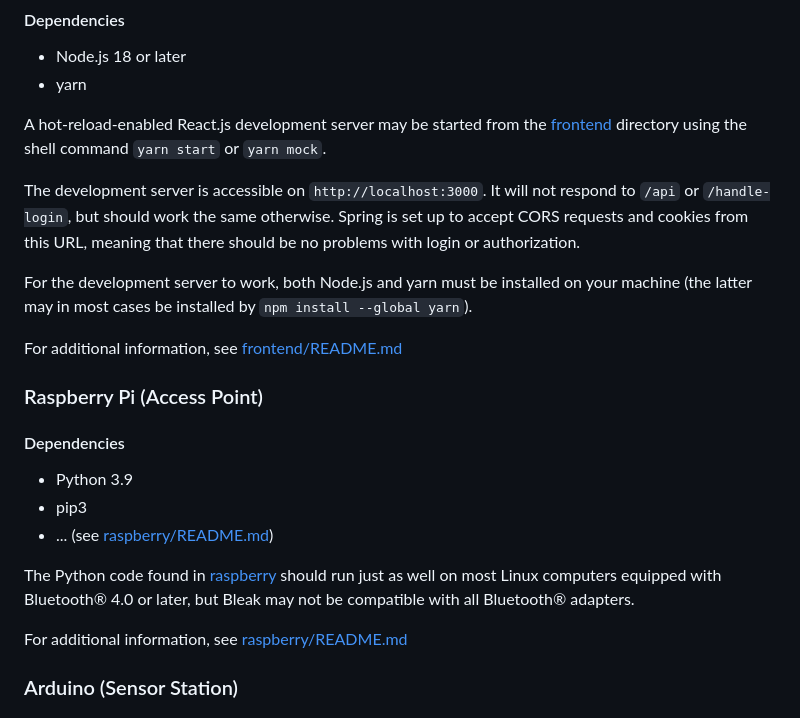
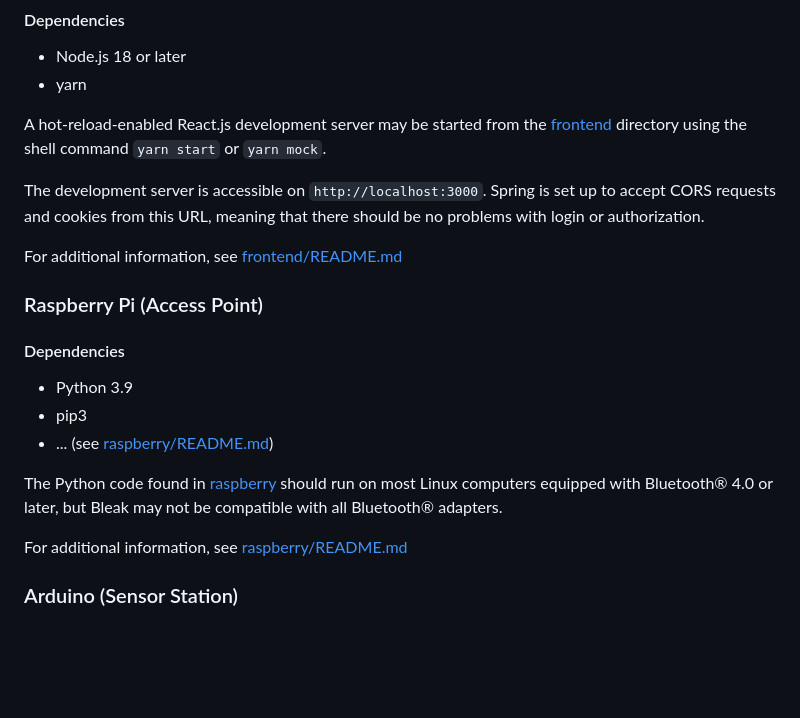
Before and after one commit to DenebTM/swepsss23-g4t3, a Markdown page: README.md, the part around one of its changes. Drawn GitHub-style; blank space fills up the shorter version.

```diff
--- a/README.md
+++ b/README.md
@@ -54,9 +60,7 @@ Additionally, try `mvn clean` as a troubleshooting step if Spring fails to start
 
 A hot-reload-enabled React.js development server may be started from the [frontend](frontend/) directory using the shell command `yarn start` or `yarn mock`.
 
-The development server is accessible on `http://localhost:3000`. It will not respond to `/api` or `/handle-login`, but should work the same otherwise. Spring is set up to accept CORS requests and cookies from this URL, meaning that there should be no problems with login or authorization.
-
-For the development server to work, both Node.js and yarn must be installed on your machine (the latter may in most cases be installed by `npm install --global yarn`).
+The development server is accessible on `http://localhost:3000`. Spring is set up to accept CORS requests and cookies from this URL, meaning that there should be no problems with login or authorization.
 
 For additional information, see [frontend/README.md](frontend/README.md)
 
@@ -68,7 +72,7 @@ For additional information, see [frontend/README.md](frontend/README.md)
 - pip3
 - ... (see [raspberry/README.md](raspberry/README.md))
 
-The Python code found in [raspberry](raspberry/) should run just as well on most Linux computers equipped with Bluetooth® 4.0 or later, but Bleak may not be compatible with all Bluetooth® adapters.
+The Python code found in [raspberry](raspberry/) should run on most Linux computers equipped with Bluetooth® 4.0 or later, but Bleak may not be compatible with all Bluetooth® adapters.
 
 For additional information, see [raspberry/README.md](raspberry/README.md)
 
```
Also changed, not shown: other parts of README.md (+17 -11 lines).
